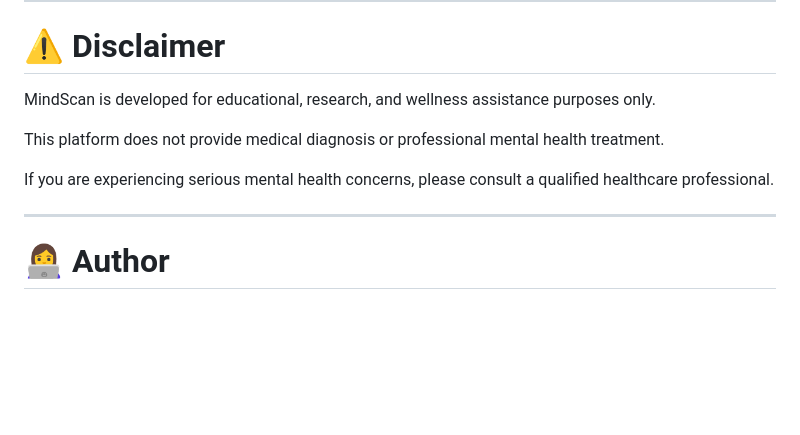
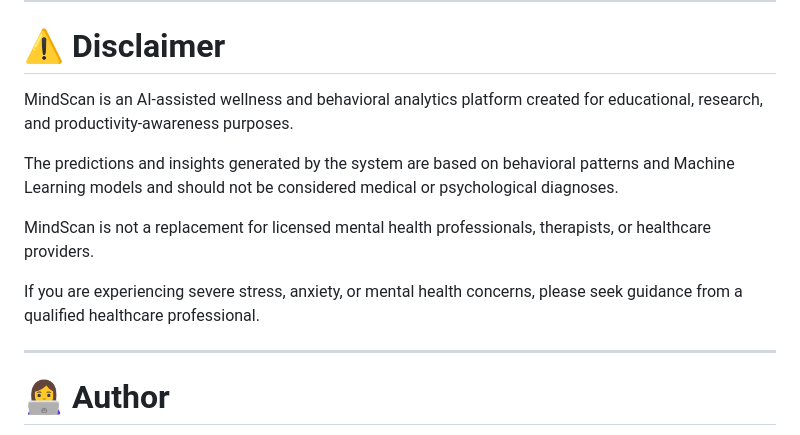
Before and after one commit to DikshithaAnand/MindScan-Stress-Detection, a Markdown page: README.md, the part around the change. GitHub-like rendering; blank space fills up the shorter version.

Commit message:
Revise disclaimer for MindScan platform
Updated the disclaimer to clarify the purpose of MindScan and its limitations regarding mental health treatment.

```diff
--- a/README.md
+++ b/README.md
@@ -409,11 +409,13 @@ This project is licensed under the MIT License.
 
 # ⚠️ Disclaimer
 
-MindScan is developed for educational, research, and wellness assistance purposes only.
+MindScan is an AI-assisted wellness and behavioral analytics platform created for educational, research, and productivity-awareness purposes.
 
-This platform does not provide medical diagnosis or professional mental health treatment.
+The predictions and insights generated by the system are based on behavioral patterns and Machine Learning models and should not be considered medical or psychological diagnoses.
 
-If you are experiencing serious mental health concerns, please consult a qualified healthcare professional.
+MindScan is not a replacement for licensed mental health professionals, therapists, or healthcare providers.
+
+If you are experiencing severe stress, anxiety, or mental health concerns, please seek guidance from a qualified healthcare professional.
 
 ---
 
```
